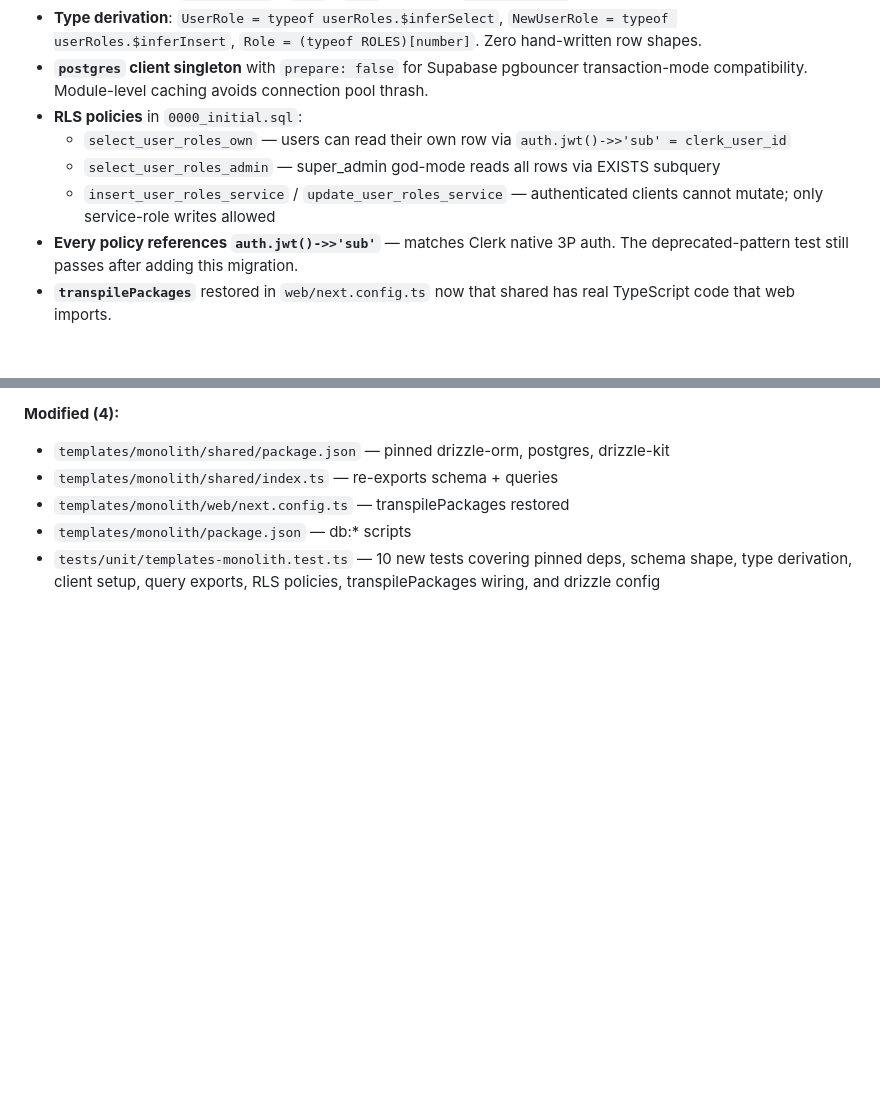
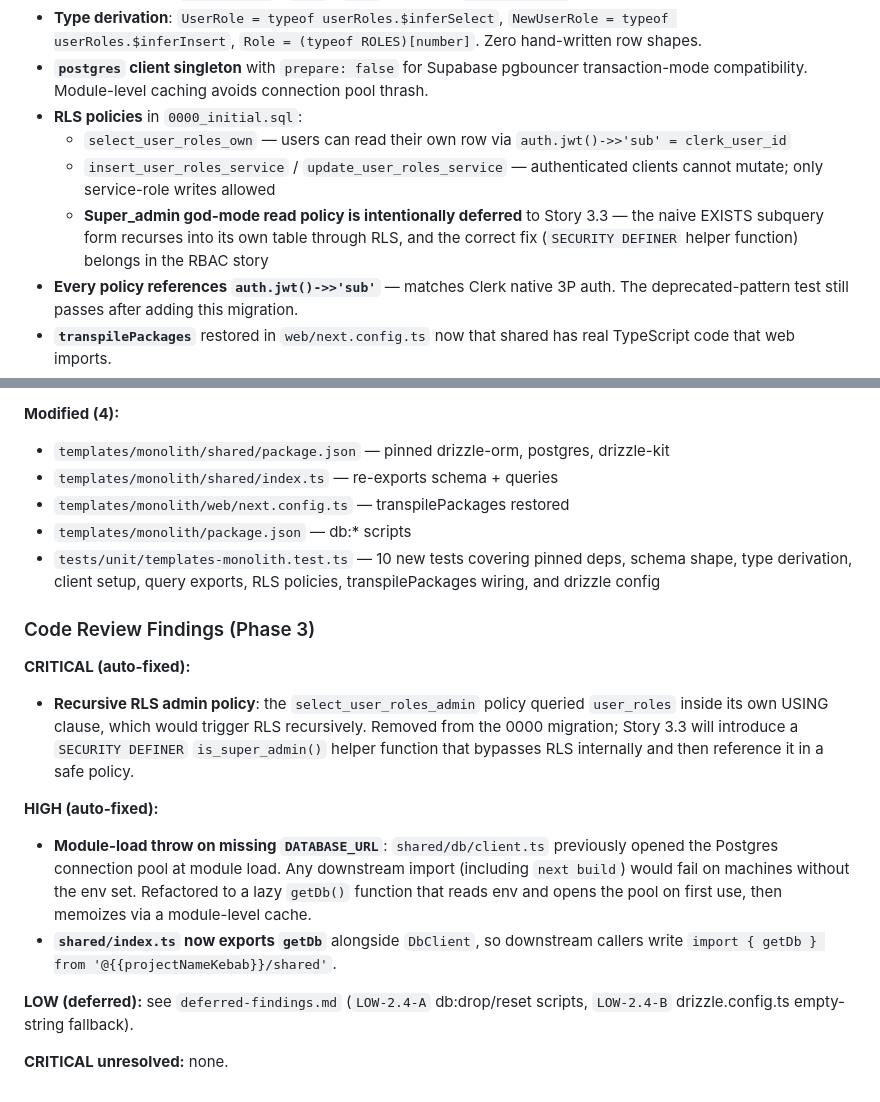
Before and after one commit to Novgn/create-rell-app, a Markdown page: _bmad-output/implementation-artifacts/2-4-add-drizzle-schema-migrations-and-typed-queries.md, 2 parts joined by grey strips. Drawn GitHub-style; blank space fills up the shorter version.

Commit message:
docs(epic-2): record story 2.4 review findings in story doc
Co-Authored-By: Claude Opus 4.6 (1M context) <noreply@anthropic.com>

```diff
--- a/_bmad-output/implementation-artifacts/2-4-add-drizzle-schema-migrations-and-typed-queries.md
+++ b/_bmad-output/implementation-artifacts/2-4-add-drizzle-schema-migrations-and-typed-queries.md
@@ -153,8 +153,8 @@ claude-opus-4-6 (1M context)
 - **`postgres` client singleton** with `prepare: false` for Supabase pgbouncer transaction-mode compatibility. Module-level caching avoids connection pool thrash.
 - **RLS policies** in `0000_initial.sql`:
   - `select_user_roles_own` — users can read their own row via `auth.jwt()->>'sub' = clerk_user_id`
-  - `select_user_roles_admin` — super_admin god-mode reads all rows via EXISTS subquery
   - `insert_user_roles_service` / `update_user_roles_service` — authenticated clients cannot mutate; only service-role writes allowed
+  - **Super_admin god-mode read policy is intentionally deferred** to Story 3.3 — the naive EXISTS subquery form recurses into its own table through RLS, and the correct fix (`SECURITY DEFINER` helper function) belongs in the RBAC story
 - **Every policy references `auth.jwt()->>'sub'`** — matches Clerk native 3P auth. The deprecated-pattern test still passes after adding this migration.
 - **`transpilePackages`** restored in `web/next.config.ts` now that shared has real TypeScript code that web imports.
 - **Shared barrel** re-exports `./db/schema` and `./db/queries` so downstream callers write `import { userRoles, getUserRoleByClerkId } from '@{{projectNameKebab}}/shared'`.
@@ -181,3 +181,18 @@ claude-opus-4-6 (1M context)
 - `templates/monolith/web/next.config.ts` — transpilePackages restored
 - `templates/monolith/package.json` — db:* scripts
 - `tests/unit/templates-monolith.test.ts` — 10 new tests covering pinned deps, schema shape, type derivation, client setup, query exports, RLS policies, transpilePackages wiring, and drizzle config
+
+### Code Review Findings (Phase 3)
+
+**CRITICAL (auto-fixed):**
+
+- **Recursive RLS admin policy**: the `select_user_roles_admin` policy queried `user_roles` inside its own USING clause, which would trigger RLS recursively. Removed from the 0000 migration; Story 3.3 will introduce a `SECURITY DEFINER` `is_super_admin()` helper function that bypasses RLS internally and then reference it in a safe policy.
+
+**HIGH (auto-fixed):**
+
+- **Module-load throw on missing `DATABASE_URL`**: `shared/db/client.ts` previously opened the Postgres connection pool at module load. Any downstream import (including `next build`) would fail on machines without the env set. Refactored to a lazy `getDb()` function that reads env and opens the pool on first use, then memoizes via a module-level cache.
+- **`shared/index.ts` now exports `getDb`** alongside `DbClient`, so downstream callers write `import { getDb } from '@{{projectNameKebab}}/shared'`.
+
+**LOW (deferred):** see `deferred-findings.md` (`LOW-2.4-A` db:drop/reset scripts, `LOW-2.4-B` drizzle.config.ts empty-string fallback).
+
+**CRITICAL unresolved:** none.
```
